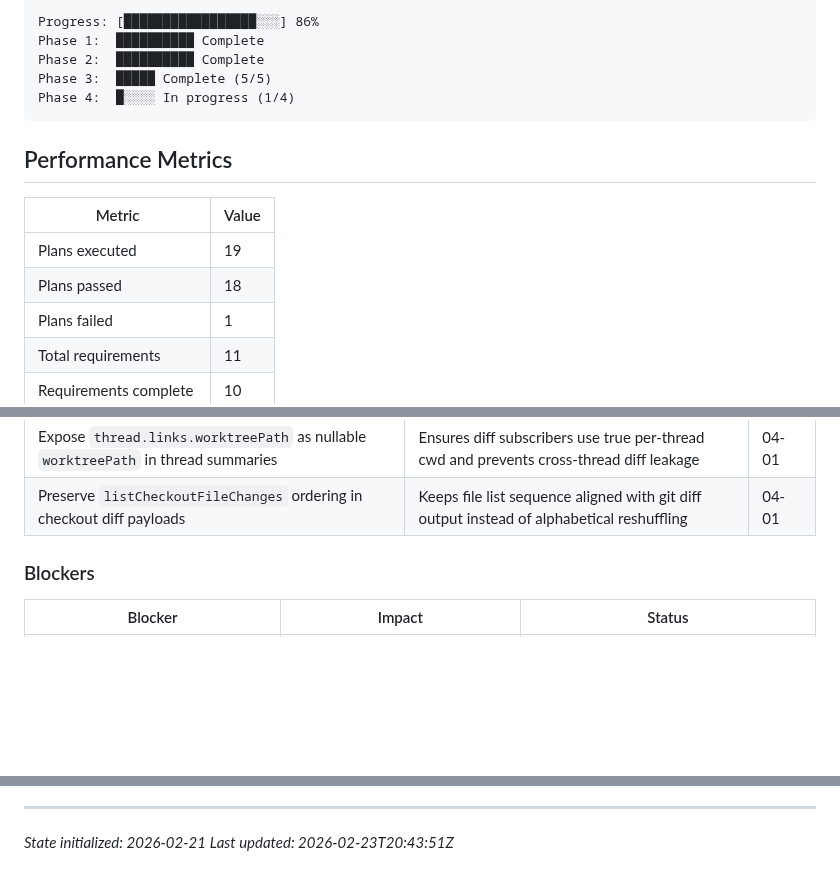
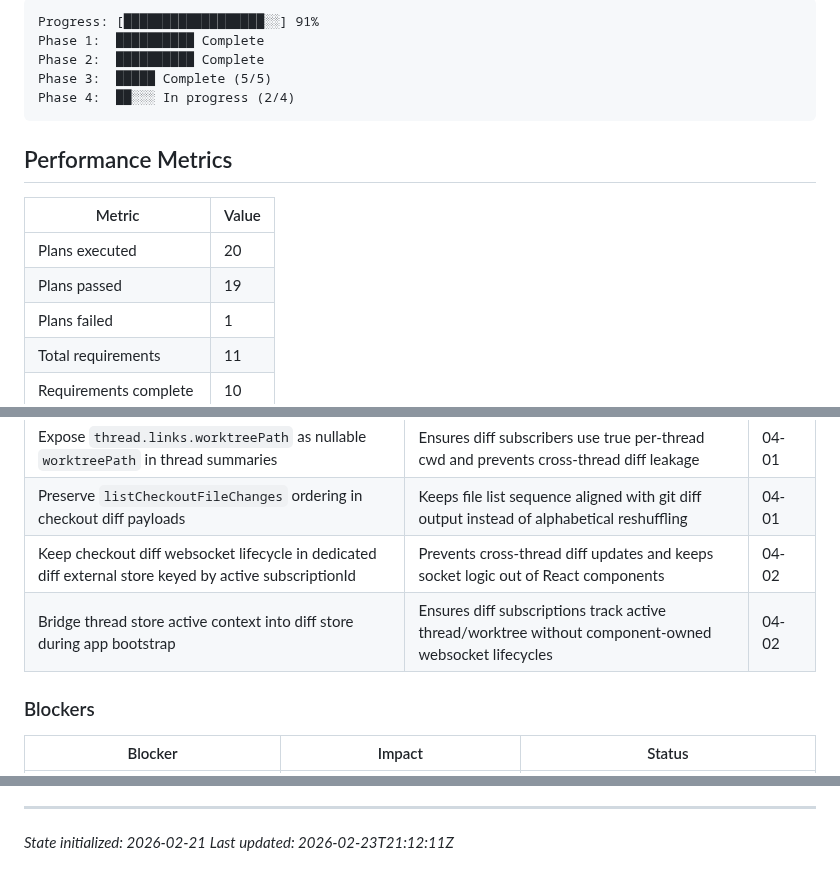
Before and after one commit to oisincoveney/oisin-ui, a Markdown page: .planning/STATE.md, 3 parts joined by grey strips. GitHub-like rendering; blank space fills up the shorter version.

````diff
--- a/.planning/STATE.md
+++ b/.planning/STATE.md
@@ -15,18 +15,18 @@
 
 ```
-Progress: [█████████████████░░░] 86%
+Progress: [██████████████████░░] 91%
 Phase 1:  ██████████ Complete
 Phase 2:  ██████████ Complete
 Phase 3:  █████ Complete (5/5)
-Phase 4:  █░░░░ In progress (1/4)
+Phase 4:  ██░░░ In progress (2/4)
 ```
 
 ## Performance Metrics
 
 | Metric                 | Value |
 | ---------------------- | ----- |
-| Plans executed         | 19    |
-| Plans passed           | 18    |
+| Plans executed         | 20    |
+| Plans passed           | 19    |
 | Plans failed           | 1     |
 | Total requirements     | 11    |
 | Requirements complete  | 10    |
@@ -64,6 +64,8 @@ Phase 4:  █░░░░ In progress (1/4)
 | Propagate command override into provider-scoped agent session config during thread creation | Keeps New Thread command intent intact from UI payload through lifecycle launch configuration | 03-05 |
 | Expose `thread.links.worktreePath` as nullable `worktreePath` in thread summaries | Ensures diff subscribers use true per-thread cwd and prevents cross-thread diff leakage | 04-01 |
 | Preserve `listCheckoutFileChanges` ordering in checkout diff payloads | Keeps file list sequence aligned with git diff output instead of alphabetical reshuffling | 04-01 |
+| Keep checkout diff websocket lifecycle in dedicated diff external store keyed by active subscriptionId | Prevents cross-thread diff updates and keeps socket logic out of React components | 04-02 |
+| Bridge thread store active context into diff store during app bootstrap | Ensures diff subscriptions track active thread/worktree without component-owned websocket lifecycles | 04-02 |
 
 ### Blockers
 
@@ -81,4 +83,4 @@ Phase 4:  █░░░░ In progress (1/4)
 ---
 
 _State initialized: 2026-02-21_
-_Last updated: 2026-02-23T20:43:51Z_
+_Last updated: 2026-02-23T21:12:11Z_
````
Also changed, not shown: other parts of .planning/STATE.md (+5 -5 lines), 1 other file.
